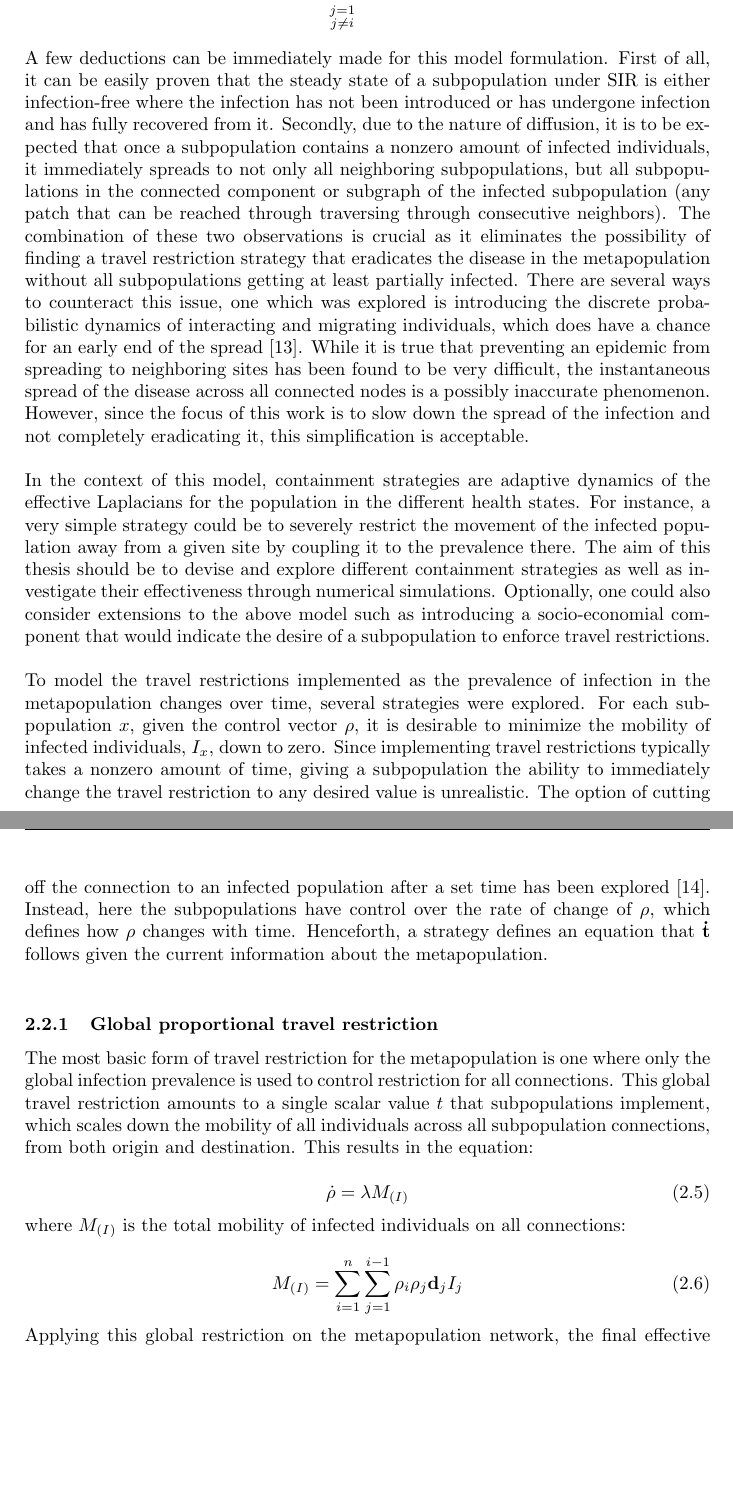
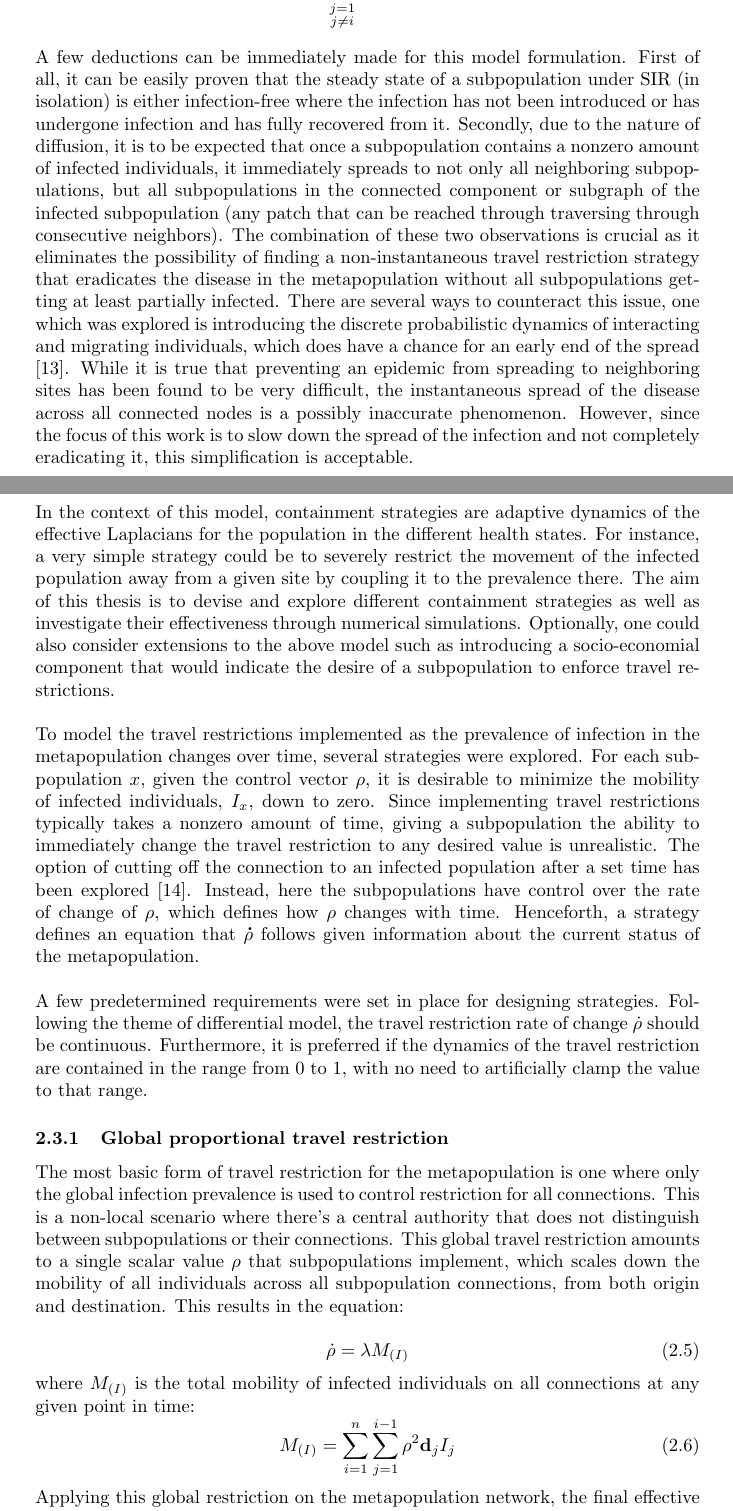
Before and after one commit to g-adel/MetaPop, a LaTeX thesis (Thesis/main.tex, which reads Thesis/Model.tex): two parts of pages 14 and 15 of 39 before the commit and two parts of pages 15 and 16 of 44 after it, joined at a grey line, cut so that both start at the same text, the shorter picture padded with empty space. Compiled offline with pdfLaTeX.

Commit message:
Added to adaptive strategies - Updated multi-Analysis figures -

```diff
--- a/Thesis/Model.tex
+++ b/Thesis/Model.tex
@@ -109,18 +109,20 @@ A more refined version of the equations for subpopulation $i$ in vector form is:
 \end{aligned}
 \end{equation}
 
-A few deductions can be immediately made for this model formulation. First of all, it can be easily  proven that the steady state of a subpopulation under SIR is either infection-free where the infection has not been introduced or has undergone infection and has fully recovered from it. Secondly, due to the nature of diffusion, it is to be expected that once a subpopulation contains a nonzero amount of infected individuals, it immediately spreads to not only all neighboring subpopulations, but all subpopulations in the connected component or subgraph of the infected subpopulation (any patch that can be reached through traversing through consecutive neighbors). The combination of these two observations is crucial as it eliminates the possibility of finding a travel restriction strategy that eradicates the disease in the metapopulation without all subpopulations getting at least partially infected. There are several ways to counteract this issue, one which was explored is introducing the discrete probabilistic dynamics of interacting and migrating individuals, which does have a chance for an early end of the spread \cite{colizza2008epidemic}. While it is true that preventing an epidemic from spreading to neighboring sites has been found to be very difficult, the instantaneous spread of the disease across all connected nodes is a possibly inaccurate phenomenon. However, since the focus of this work is to slow down the spread of the infection and not completely eradicating it, this simplification is acceptable. \\
+A few deductions can be immediately made for this model formulation. First of all, it can be easily proven that the steady state of a subpopulation under SIR (in isolation) is either infection-free where the infection has not been introduced or has undergone infection and has fully recovered from it. Secondly, due to the nature of diffusion, it is to be expected that once a subpopulation contains a nonzero amount of infected individuals, it immediately spreads to not only all neighboring subpopulations, but all subpopulations in the connected component or subgraph of the infected subpopulation (any patch that can be reached through traversing through consecutive neighbors). The combination of these two observations is crucial as it eliminates the possibility of finding a non-instantaneous travel restriction strategy that eradicates the disease in the metapopulation without all subpopulations getting at least partially infected. There are several ways to counteract this issue, one which was explored is introducing the discrete probabilistic dynamics of interacting and migrating individuals, which does have a chance for an early end of the spread \cite{colizza2008epidemic}. While it is true that preventing an epidemic from spreading to neighboring sites has been found to be very difficult, the instantaneous spread of the disease across all connected nodes is a possibly inaccurate phenomenon. However, since the focus of this work is to slow down the spread of the infection and not completely eradicating it, this simplification is acceptable. \\
 
-In the context of this model, containment strategies are adaptive dynamics of the effective Laplacians for the population in the different health states. For instance, a very simple strategy could be to severely restrict the movement of the infected population away from a given site by coupling it to the prevalence there. The aim of this thesis should be to devise and explore different containment strategies as well as investigate their effectiveness through numerical simulations. Optionally, one could also consider extensions to the above model such as introducing a socio-economial component that would indicate the desire of a subpopulation to enforce travel restrictions.\\
+\subsection{Travel Restriction Strategies}
+In the context of this model, containment strategies are adaptive dynamics of the effective Laplacians for the population in the different health states. For instance, a very simple strategy could be to severely restrict the movement of the infected population away from a given site by coupling it to the prevalence there. The aim of this thesis is to devise and explore different containment strategies as well as investigate their effectiveness through numerical simulations. Optionally, one could also consider extensions to the above model such as introducing a socio-economial component that would indicate the desire of a subpopulation to enforce travel restrictions.\\
 
-To model the travel restrictions implemented as the prevalence of infection in the metapopulation changes over time, several strategies were explored. For each subpopulation $x$, given the control vector $\mathbf{\rho}$, it is desirable to minimize the mobility of infected individuals, $I_{x}$, down to zero. Since implementing travel restrictions typically takes a nonzero amount of time, giving a subpopulation the ability to immediately change the travel restriction to any desired value is unrealistic. The option of cutting off the connection to an infected population after a set time has been explored \cite{feng2020infectious}. Instead, here the subpopulations have control over the rate of change of $\mathbf{\rho}$, which defines how $\mathbf{\rho}$ changes with time. Henceforth, a strategy defines an equation that $\mathbf{\dot{t}}$ follows given the current information about the metapopulation.\\
+To model the travel restrictions implemented as the prevalence of infection in the metapopulation changes over time, several strategies were explored. For each subpopulation $x$, given the control vector $\mathbf{\rho}$, it is desirable to minimize the mobility of infected individuals, $I_{x}$, down to zero. Since implementing travel restrictions typically takes a nonzero amount of time, giving a subpopulation the ability to immediately change the travel restriction to any desired value is unrealistic. The option of cutting off the connection to an infected population after a set time has been explored \cite{feng2020infectious}. Instead, here the subpopulations have control over the rate of change of $\mathbf{\rho}$, which defines how $\mathbf{\rho}$ changes with time. Henceforth, a strategy defines an equation that $\mathbf{\dot{\rho}}$ follows given information about the current status of the metapopulation.\\
+
+A few predetermined requirements were set in place for designing strategies. Following the theme of differential model, the travel restriction rate of change $\dot \rho$ should be continuous. Furthermore, it is preferred if the dynamics of the travel restriction are contained in the range from 0 to 1, with no need to artificially clamp the value to that range.
 
 \subsubsection{Global proportional travel restriction}
-The most basic form of travel restriction for the metapopulation is one where only the global infection prevalence is used to control restriction for all connections. This global travel restriction amounts to a single scalar value $t$ that subpopulations implement, which scales down the mobility of all individuals across all subpopulation connections, from both origin and destination. This results in the equation:
+The most basic form of travel restriction for the metapopulation is one where only the global infection prevalence is used to control restriction for all connections. This is a non-local scenario where there's a central authority that does not distinguish between subpopulations or their connections. This global travel restriction amounts to a single scalar value $\rho$ that subpopulations implement, which scales down the mobility of all individuals across all subpopulation connections, from both origin and destination. This results in the equation:
 
 \begin{equation}
-\dot{\rho} = \lambda M_{(I)}
+    \dot{\rho} = \lambda M_{(I)}
 \end{equation}
 
-where $M_{(I)}$ is the total mobility of infected individuals on all connections:
-
+where $M_{(I)}$ is the total mobility of infected individuals on all connections at any given point in time:
@@ -127,5 +133,6 @@ where $M_{(I)}$ is the total mobility of infected individuals on all connections
+\end{figure}
 \begin{equation}
-M_{(I)} = \sum_{i=1}^{n} \sum_{j=1}^{i-1} \rho_{i} \rho_{j} \mathbf{d}_{j} I_{j}
+M_{(I)} = \sum_{i=1}^{n} \sum_{j=1}^{i-1} \rho^2 \mathbf{d}_{j} I_{j}
 \end{equation}
 
 Applying this global restriction on the metapopulation network, the final effective Laplacian of the network is:
@@ -135,5 +142,6 @@ Applying this global restriction on the metapopulation network, the final effect
 \end{equation}
 
+% Talk about how rho dot is a function of rho and maybe plot the dynamics of the system.
 \subsubsection{Uniform proportional travel restriction}
 
 A slightly more granular strategy would be for each subpopulation to look at the influx of infected individuals from all neighbors and restrict all connections uniformly based on the total number of infected individuals. This gives each subpopulation a single scalar variable $t_x$ to control. This restriction follows the ODE:
--- a/Thesis/main.tex
+++ b/Thesis/main.tex
@@ -3,7 +3,7 @@
 \usepackage{amsmath}
 \usepackage{subcaption}
 \usepackage{tikz}
-\usepackage[a4paper, margin=4cm]{geometry}
+\usepackage[a4paper, margin=4.2cm]{geometry}
 \usepackage{listings}
 \usepackage{float}
 \usetikzlibrary{arrows.meta, positioning, calc}
```
Also changed, not shown: Thesis/Analysis.tex (+5 -5 lines), Thesis/Model.tex (8 more changed lines).
